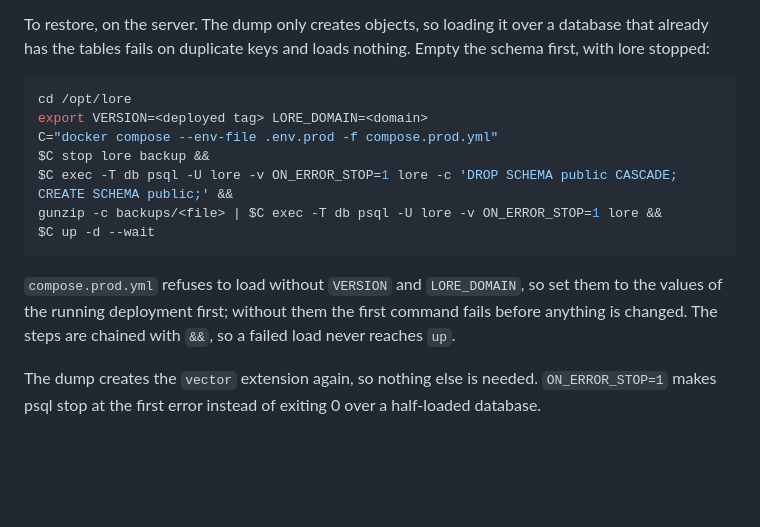
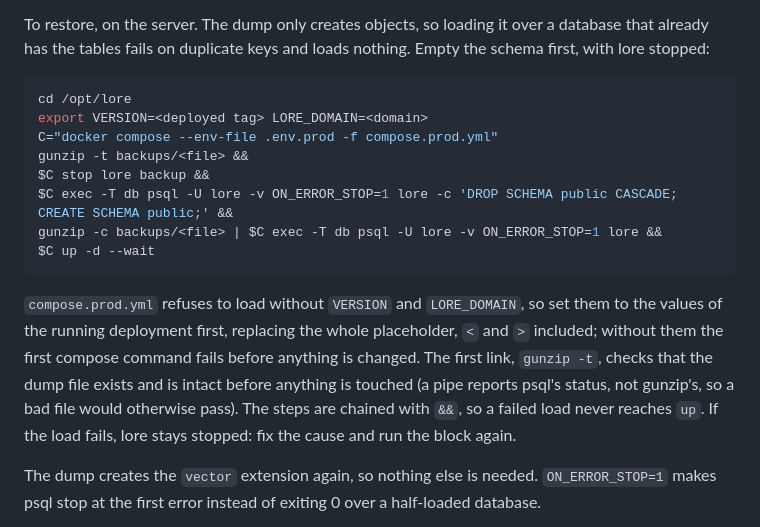
Before and after one commit to sudopower/lore, a Markdown page: docs/self-hosting.md, the part around the change. Rendered like a GitHub page; blank space fills up the shorter version.

Commit message:
Restore: test the dump file before anything is changed
A pipe reports the status of its last command, so a wrong or corrupt dump file
still let the chain reach up after the schema was dropped. gunzip -t is now the
first link of the chain. The text also says lore stays stopped after a failed
load and that the whole placeholder is replaced.

````diff
--- a/docs/self-hosting.md
+++ b/docs/self-hosting.md
@@ -52,13 +52,14 @@ To restore, on the server. The dump only creates objects, so loading it over a d
 cd /opt/lore
 export VERSION=<deployed tag> LORE_DOMAIN=<domain>
 C="docker compose --env-file .env.prod -f compose.prod.yml"
+gunzip -t backups/<file> &&
 $C stop lore backup &&
 $C exec -T db psql -U lore -v ON_ERROR_STOP=1 lore -c 'DROP SCHEMA public CASCADE; CREATE SCHEMA public;' &&
 gunzip -c backups/<file> | $C exec -T db psql -U lore -v ON_ERROR_STOP=1 lore &&
 $C up -d --wait
 ```
 
-`compose.prod.yml` refuses to load without `VERSION` and `LORE_DOMAIN`, so set them to the values of the running deployment first; without them the first command fails before anything is changed. The steps are chained with `&&`, so a failed load never reaches `up`.
+`compose.prod.yml` refuses to load without `VERSION` and `LORE_DOMAIN`, so set them to the values of the running deployment first, replacing the whole placeholder, `<` and `>` included; without them the first compose command fails before anything is changed. The first link, `gunzip -t`, checks that the dump file exists and is intact before anything is touched (a pipe reports psql's status, not gunzip's, so a bad file would otherwise pass). The steps are chained with `&&`, so a failed load never reaches `up`. If the load fails, lore stays stopped: fix the cause and run the block again.
 
 The dump creates the `vector` extension again, so nothing else is needed. `ON_ERROR_STOP=1` makes psql stop at the first error instead of exiting 0 over a half-loaded database.
 
````
